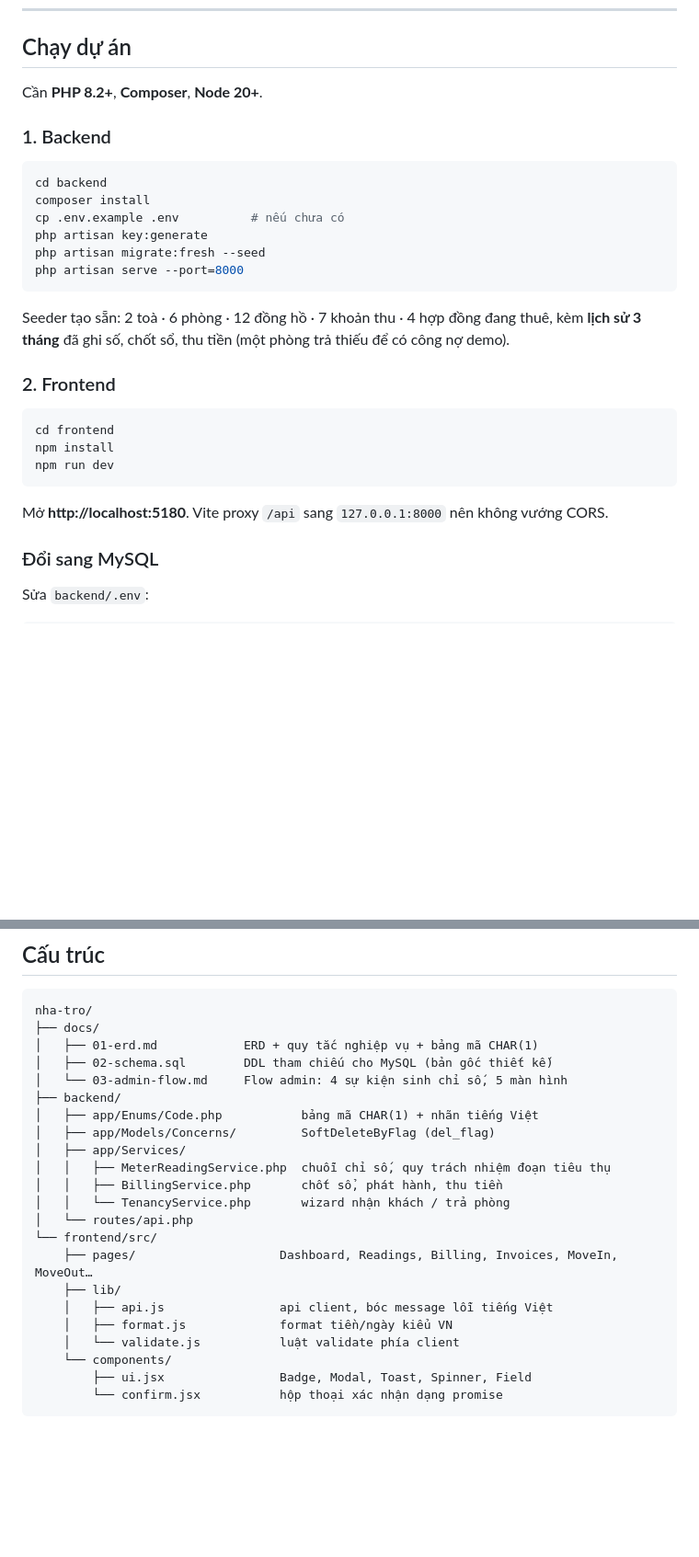
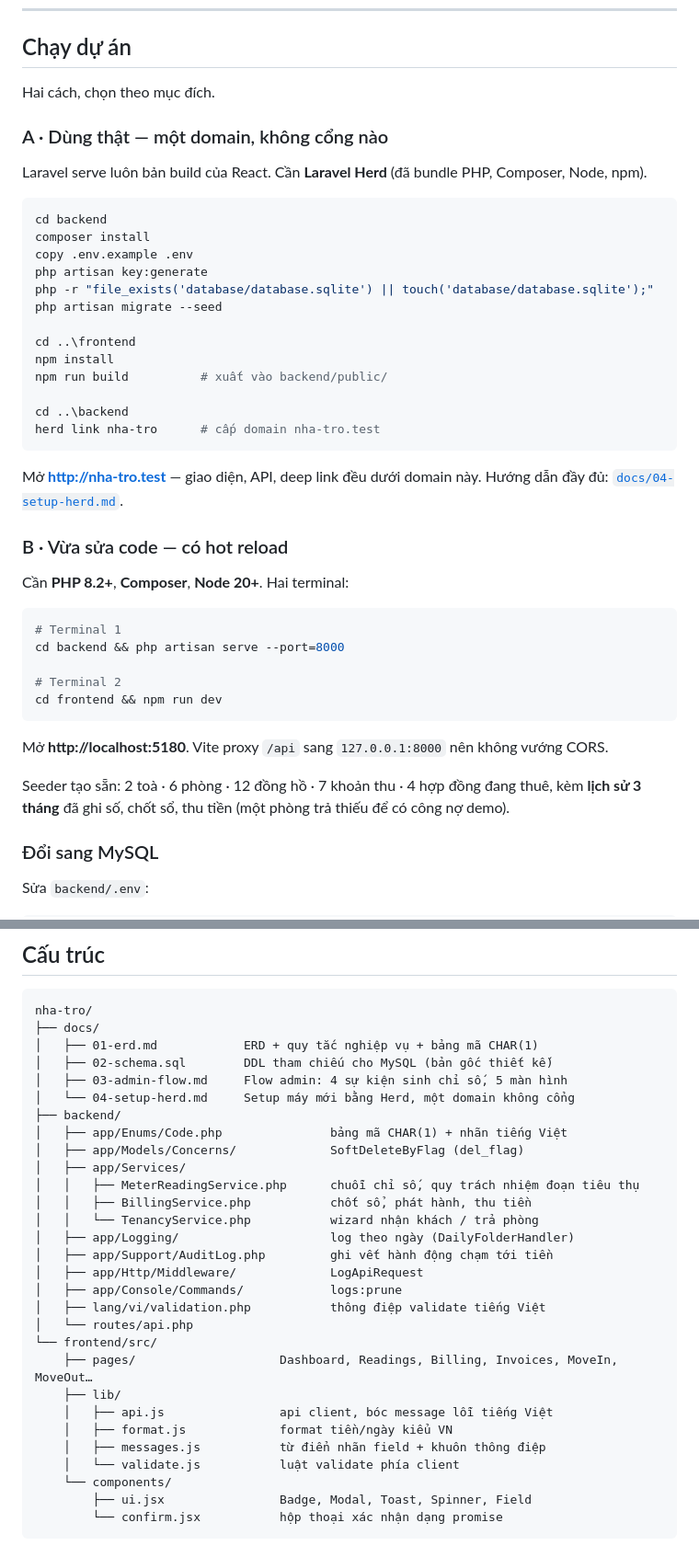
Before and after one commit to manhtddz/my_lease, a Markdown page: README.md, 2 parts joined by grey strips. Shown at 92% size. Drawn GitHub-style; blank space fills up the shorter version.

````diff
--- a/README.md
+++ b/README.md
@@ -10,31 +10,47 @@
 
 ## Chạy dự án
 
-Cần **PHP 8.2+**, **Composer**, **Node 20+**.
+Hai cách, chọn theo mục đích.
 
-### 1. Backend
+### A · Dùng thật — một domain, không cổng nào
+
+Laravel serve luôn bản build của React. Cần **Laravel Herd** (đã bundle PHP, Composer, Node, npm).
+
+```powershell
+cd backend
+composer install
+copy .env.example .env
+php artisan key:generate
+php -r "file_exists('database/database.sqlite') || touch('database/database.sqlite');"
+php artisan migrate --seed
+
+cd ..\frontend
+npm install
+npm run build          # xuất vào backend/public/
+
+cd ..\backend
+herd link nha-tro      # cấp domain nha-tro.test
+```
+
+Mở **http://nha-tro.test** — giao diện, API, deep link đều dưới domain này.
+Hướng dẫn đầy đủ: [`docs/04-setup-herd.md`](docs/04-setup-herd.md).
+
+### B · Vừa sửa code — có hot reload
+
+Cần **PHP 8.2+**, **Composer**, **Node 20+**. Hai terminal:
 
 ```bash
-cd backend
-composer install
-cp .env.example .env          # nếu chưa có
-php artisan key:generate
-php artisan migrate:fresh --seed
-php artisan serve --port=8000
+# Terminal 1
+cd backend && php artisan serve --port=8000
+
+# Terminal 2
+cd frontend && npm run dev
 ```
+
+Mở **http://localhost:5180**. Vite proxy `/api` sang `127.0.0.1:8000` nên không vướng CORS.
 
 Seeder tạo sẵn: 2 toà · 6 phòng · 12 đồng hồ · 7 khoản thu · 4 hợp đồng đang thuê,
 kèm **lịch sử 3 tháng** đã ghi số, chốt sổ, thu tiền (một phòng trả thiếu để có công nợ demo).
-
-### 2. Frontend
-
-```bash
-cd frontend
-npm install
-npm run dev
-```
-
-Mở **http://localhost:5180**. Vite proxy `/api` sang `127.0.0.1:8000` nên không vướng CORS.
 
 ### Đổi sang MySQL
 
@@ -60,20 +76,27 @@ nha-tro/
 ├── docs/
 │   ├── 01-erd.md            ERD + quy tắc nghiệp vụ + bảng mã CHAR(1)
 │   ├── 02-schema.sql        DDL tham chiếu cho MySQL (bản gốc thiết kế)
-│   └── 03-admin-flow.md     Flow admin: 4 sự kiện sinh chỉ số, 5 màn hình
+│   ├── 03-admin-flow.md     Flow admin: 4 sự kiện sinh chỉ số, 5 màn hình
+│   └── 04-setup-herd.md     Setup máy mới bằng Herd, một domain không cổng
 ├── backend/
-│   ├── app/Enums/Code.php           bảng mã CHAR(1) + nhãn tiếng Việt
-│   ├── app/Models/Concerns/         SoftDeleteByFlag (del_flag)
+│   ├── app/Enums/Code.php               bảng mã CHAR(1) + nhãn tiếng Việt
+│   ├── app/Models/Concerns/             SoftDeleteByFlag (del_flag)
 │   ├── app/Services/
-│   │   ├── MeterReadingService.php  chuỗi chỉ số, quy trách nhiệm đoạn tiêu thụ
-│   │   ├── BillingService.php       chốt sổ, phát hành, thu tiền
-│   │   └── TenancyService.php       wizard nhận khách / trả phòng
+│   │   ├── MeterReadingService.php      chuỗi chỉ số, quy trách nhiệm đoạn tiêu thụ
+│   │   ├── BillingService.php           chốt sổ, phát hành, thu tiền
+│   │   └── TenancyService.php           wizard nhận khách / trả phòng
+│   ├── app/Logging/                     log theo ngày (DailyFolderHandler)
+│   ├── app/Support/AuditLog.php         ghi vết hành động chạm tới tiền
+│   ├── app/Http/Middleware/             LogApiRequest
+│   ├── app/Console/Commands/            logs:prune
+│   ├── lang/vi/validation.php           thông điệp validate tiếng Việt
 │   └── routes/api.php
 └── frontend/src/
     ├── pages/                    Dashboard, Readings, Billing, Invoices, MoveIn, MoveOut…
     ├── lib/
     │   ├── api.js                api client, bóc message lỗi tiếng Việt
     │   ├── format.js             format tiền/ngày kiểu VN
+    │   ├── messages.js           từ điển nhãn field + khuôn thông điệp
     │   └── validate.js           luật validate phía client
     └── components/
         ├── ui.jsx                Badge, Modal, Toast, Spinner, Field
````
Also changed, not shown: other parts of README.md (+49 -0 lines), docs/04-setup-herd.md (added, +210 -0 lines).
